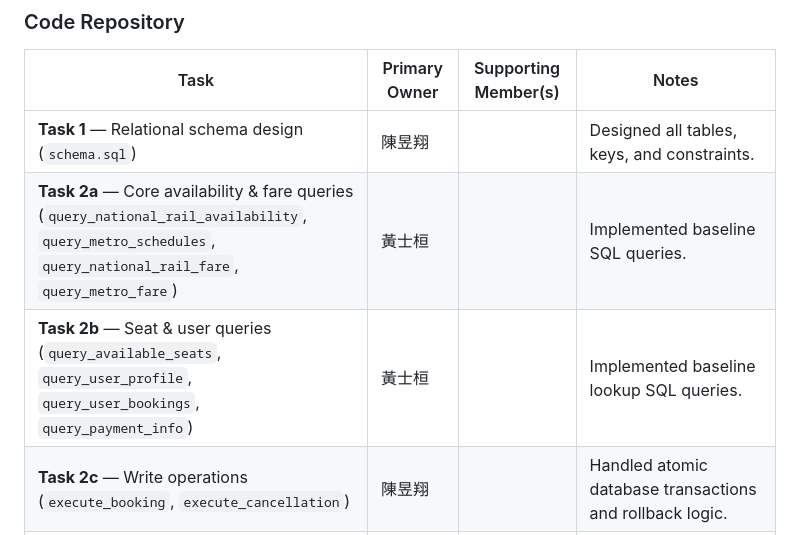
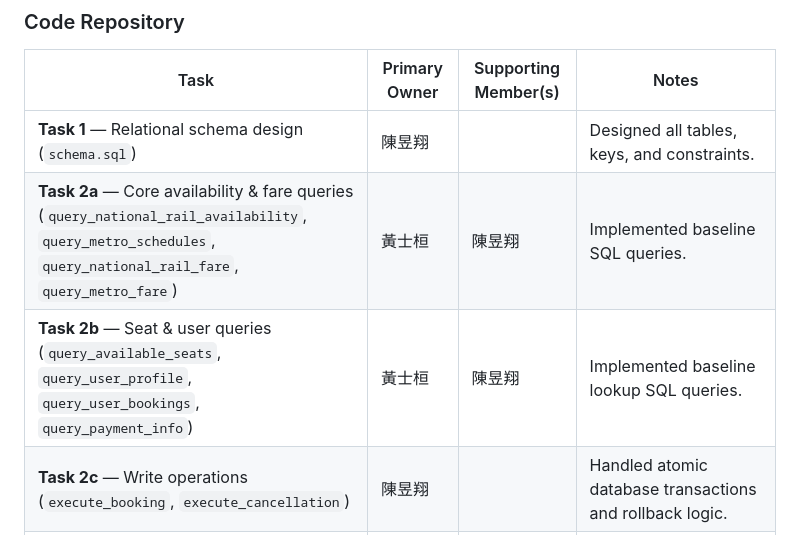
Before and after one commit to chensean113/collect, a Markdown page: Team37_WORK_ALLOCATION.md, the part around the change. Drawn GitHub-style.

```diff
--- a/Team37_WORK_ALLOCATION.md
+++ b/Team37_WORK_ALLOCATION.md
@@ -28,8 +28,8 @@ or reassigned mid-project).
 | Task | Primary Owner | Supporting Member(s) | Notes |
 |------|--------------|---------------------|-------|
 | **Task 1** — Relational schema design (`schema.sql`) |陳昱翔| | Designed all tables, keys, and constraints. |
-| **Task 2a** — Core availability & fare queries (`query_national_rail_availability`, `query_metro_schedules`, `query_national_rail_fare`, `query_metro_fare`) |黃士桓| |Implemented baseline SQL queries.|
-| **Task 2b** — Seat & user queries (`query_available_seats`, `query_user_profile`, `query_user_bookings`, `query_payment_info`) |黃士桓| |Implemented baseline lookup SQL queries.|
+| **Task 2a** — Core availability & fare queries (`query_national_rail_availability`, `query_metro_schedules`, `query_national_rail_fare`, `query_metro_fare`) |黃士桓|陳昱翔|Implemented baseline SQL queries.|
+| **Task 2b** — Seat & user queries (`query_available_seats`, `query_user_profile`, `query_user_bookings`, `query_payment_info`) |黃士桓|陳昱翔|Implemented baseline lookup SQL queries.|
 | **Task 2c** — Write operations (`execute_booking`, `execute_cancellation`) |陳昱翔| |Handled atomic database transactions and rollback logic.|
 | **Task 2d** — Authentication queries (`login_user`, `register_user`, `get_user_secret_question`, `verify_secret_answer`, `update_password`) |陳昱翔| | |
 | **Task 3** — PostgreSQL seeding (`seed_postgres.py`) |陳昱翔| |Implemented both PostgreSQL and Vector DB (pgvector) seeding scripts.|
```
